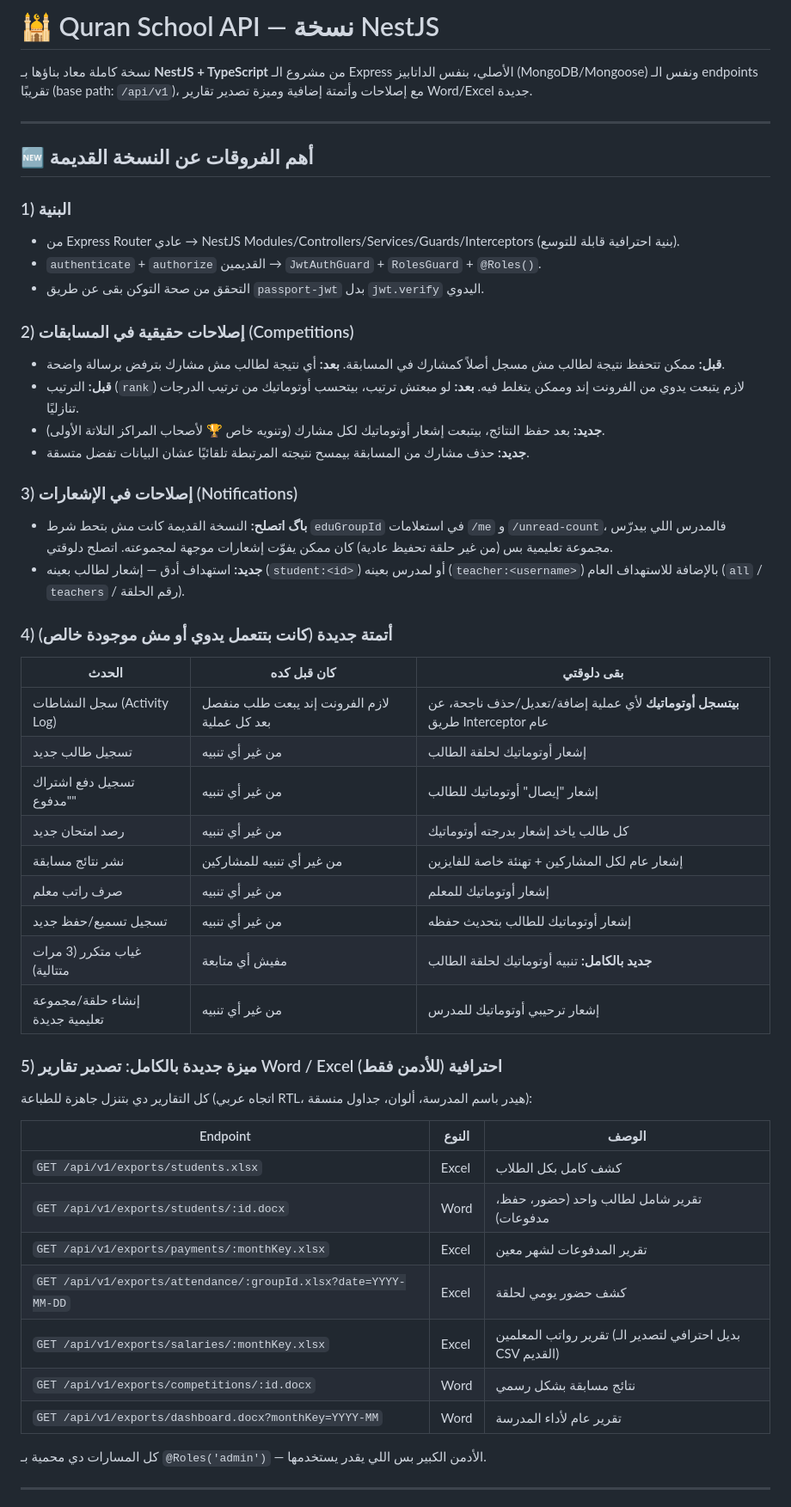
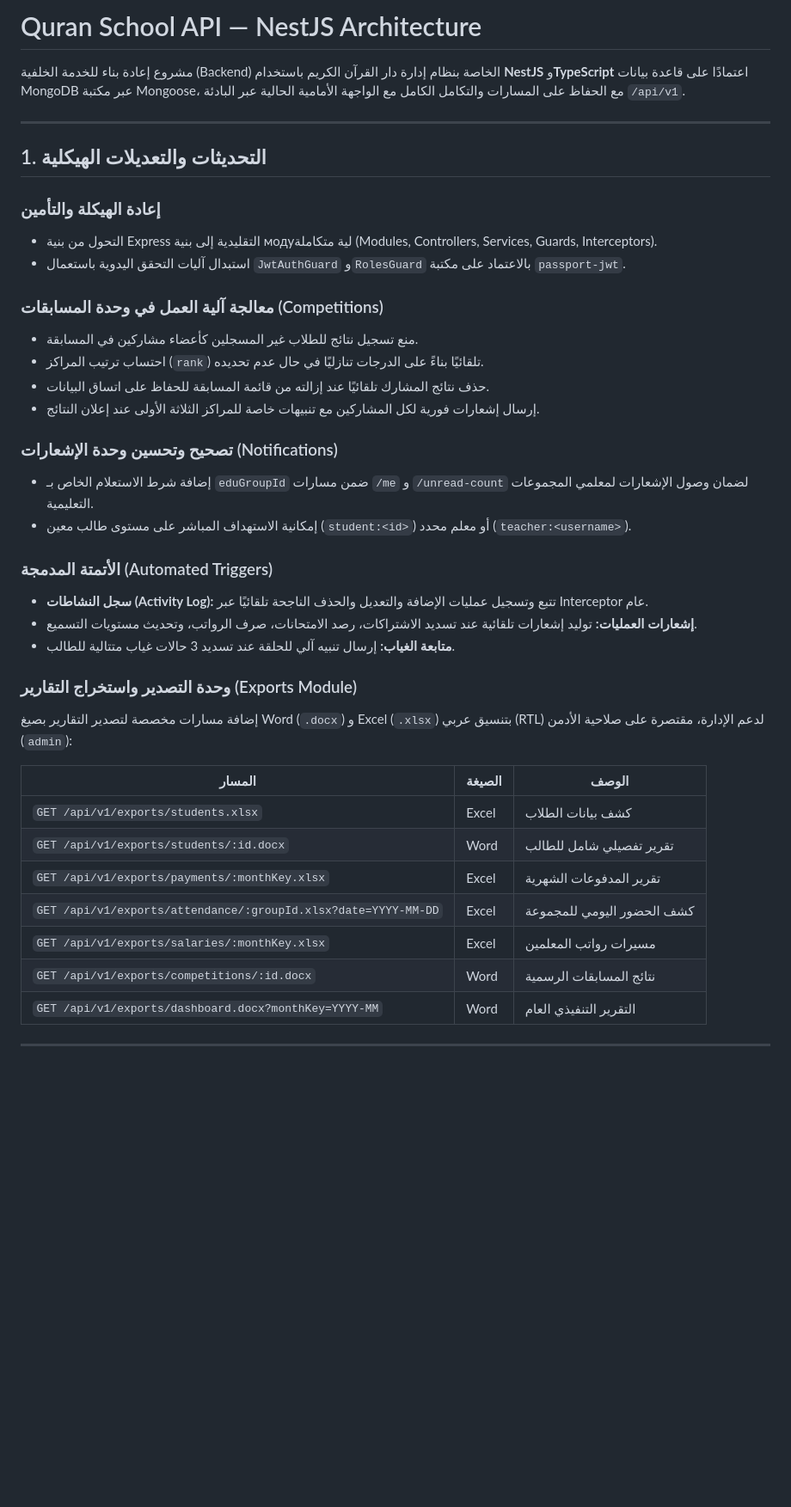
Before and after one commit to 3bdduo/Quran-School-Nest.js, a Markdown page: README.md, the part around one of its changes. Shown at 86% size. Drawn GitHub-style; blank space fills up the shorter version.

```diff
--- a/README.md
+++ b/README.md
@@ -1,59 +1,42 @@
-# 🕌 Quran School API — نسخة NestJS
+# Quran School API — NestJS Architecture
 
-نسخة كاملة معاد بناؤها بـ **NestJS + TypeScript** من مشروع الـ Express الأصلي، بنفس الداتابيز (MongoDB/Mongoose)
-ونفس الـ endpoints تقريبًا (base path: `/api/v1`)، مع إصلاحات وأتمتة إضافية وميزة تصدير تقارير Word/Excel جديدة.
+مشروع إعادة بناء للخدمة الخلفية (Backend) الخاصة بنظام إدارة دار القرآن الكريم باستخدام **NestJS** و**TypeScript** اعتمادًا على قاعدة بيانات MongoDB عبر مكتبة Mongoose، مع الحفاظ على المسارات والتكامل الكامل مع الواجهة الأمامية الحالية عبر البادئة `/api/v1`.
 
 ---
 
-## 🆕 أهم الفروقات عن النسخة القديمة
+## 1. التحديثات والتعديلات الهيكلية
 
-### 1) البنية
-- من Express Router عادي → NestJS Modules/Controllers/Services/Guards/Interceptors (بنية احترافية قابلة للتوسع).
-- `authenticate` + `authorize` القديمين → `JwtAuthGuard` + `RolesGuard` + `@Roles()`.
-- التحقق من صحة التوكن بقى عن طريق `passport-jwt` بدل `jwt.verify` اليدوي.
+### إعادة الهيكلة والتأمين
+* التحول من بنية Express التقليدية إلى بنية модуلية متكاملة (Modules, Controllers, Services, Guards, Interceptors).
+* استبدال آليات التحقق اليدوية باستعمال `JwtAuthGuard` و`RolesGuard` بالاعتماد على مكتبة `passport-jwt`.
 
-### 2) إصلاحات حقيقية في المسابقات (Competitions)
-- **قبل:** ممكن تتحفظ نتيجة لطالب مش مسجل أصلاً كمشارك في المسابقة.
-  **بعد:** أي نتيجة لطالب مش مشارك بترفض برسالة واضحة.
-- **قبل:** الترتيب (`rank`) لازم يتبعت يدوي من الفرونت إند وممكن يتغلط فيه.
-  **بعد:** لو مبعتش ترتيب، بيتحسب أوتوماتيك من ترتيب الدرجات تنازليًا.
-- **جديد:** بعد حفظ النتائج، بيتبعت إشعار أوتوماتيك لكل مشارك (وتنويه خاص 🏆 لأصحاب المراكز التلاتة الأولى).
-- **جديد:** حذف مشارك من المسابقة بيمسح نتيجته المرتبطة تلقائيًا عشان البيانات تفضل متسقة.
+### معالجة آلية العمل في وحدة المسابقات (Competitions)
+* منع تسجيل نتائج للطلاب غير المسجلين كأعضاء مشاركين في المسابقة.
+* احتساب ترتيب المراكز (`rank`) تلقائيًا بناءً على الدرجات تنازليًا في حال عدم تحديده.
+* حذف نتائج المشارك تلقائيًا عند إزالته من قائمة المسابقة للحفاظ على اتساق البيانات.
+* إرسال إشعارات فورية لكل المشاركين مع تنبيهات خاصة للمراكز الثلاثة الأولى عند إعلان النتائج.
 
-### 3) إصلاحات في الإشعارات (Notifications)
-- **باگ اتصلح:** النسخة القديمة كانت مش بتحط شرط `eduGroupId` في استعلامات `/me` و `/unread-count`،
-  فالمدرس اللي بيدرّس مجموعة تعليمية بس (من غير حلقة تحفيظ عادية) كان ممكن يفوّت إشعارات موجهة لمجموعته.
-  اتصلح دلوقتي.
-- **جديد:** استهداف أدق — إشعار لطالب بعينه (`student:<id>`) أو لمدرس بعينه (`teacher:<username>`)
-  بالإضافة للاستهداف العام (`all` / `teachers` / رقم الحلقة).
+### تصحيح وتحسين وحدة الإشعارات (Notifications)
+* إضافة شرط الاستعلام الخاص بـ `eduGroupId` ضمن مسارات `/me` و `/unread-count` لضمان وصول الإشعارات لمعلمي المجموعات التعليمية.
+* إمكانية الاستهداف المباشر على مستوى طالب معين (`student:<id>`) أو معلم محدد (`teacher:<username>`).
 
-### 4) أتمتة جديدة (كانت بتتعمل يدوي أو مش موجودة خالص)
-| الحدث | كان قبل كده | بقى دلوقتي |
+### الأتمتة المدمجة (Automated Triggers)
+* **سجل النشاطات (Activity Log):** تتبع وتسجيل عمليات الإضافة والتعديل والحذف الناجحة تلقائيًا عبر Interceptor عام.
+* **إشعارات العمليات:** توليد إشعارات تلقائية عند تسديد الاشتراكات، رصد الامتحانات، صرف الرواتب، وتحديث مستويات التسميع.
+* **متابعة الغياب:** إرسال تنبيه آلي للحلقة عند تسديد 3 حالات غياب متتالية للطالب.
+
+### وحدة التصدير واستخراج التقارير (Exports Module)
+إضافة مسارات مخصصة لتصدير التقارير بصيغ Word (`.docx`) و Excel (`.xlsx`) بتنسيق عربي (RTL) لدعم الإدارة، مقتصرة على صلاحية الأدمن (`admin`):
+
+| المسار | الصيغة | الوصف |
 |---|---|---|
-| سجل النشاطات (Activity Log) | لازم الفرونت إند يبعت طلب منفصل بعد كل عملية | **بيتسجل أوتوماتيك** لأي عملية إضافة/تعديل/حذف ناجحة، عن طريق Interceptor عام |
-| تسجيل طالب جديد | من غير أي تنبيه | إشعار أوتوماتيك لحلقة الطالب |
-| تسجيل دفع اشتراك "مدفوع" | من غير أي تنبيه | إشعار "إيصال" أوتوماتيك للطالب |
-| رصد امتحان جديد | من غير أي تنبيه | كل طالب ياخد إشعار بدرجته أوتوماتيك |
-| نشر نتائج مسابقة | من غير أي تنبيه للمشاركين | إشعار عام لكل المشاركين + تهنئة خاصة للفايزين |
-| صرف راتب معلم | من غير أي تنبيه | إشعار أوتوماتيك للمعلم |
-| تسجيل تسميع/حفظ جديد | من غير أي تنبيه | إشعار أوتوماتيك للطالب بتحديث حفظه |
-| غياب متكرر (3 مرات متتالية) | مفيش أي متابعة | **جديد بالكامل:** تنبيه أوتوماتيك لحلقة الطالب |
-| إنشاء حلقة/مجموعة تعليمية جديدة | من غير أي تنبيه | إشعار ترحيبي أوتوماتيك للمدرس |
-
-### 5) ميزة جديدة بالكامل: تصدير تقارير Word / Excel احترافية (للأدمن فقط)
-كل التقارير دي بتنزل جاهزة للطباعة (اتجاه عربي RTL، هيدر باسم المدرسة، ألوان، جداول منسقة):
-
-| Endpoint | النوع | الوصف |
-|---|---|---|
-| `GET /api/v1/exports/students.xlsx` | Excel | كشف كامل بكل الطلاب |
-| `GET /api/v1/exports/students/:id.docx` | Word | تقرير شامل لطالب واحد (حضور، حفظ، مدفوعات) |
-| `GET /api/v1/exports/payments/:monthKey.xlsx` | Excel | تقرير المدفوعات لشهر معين |
-| `GET /api/v1/exports/attendance/:groupId.xlsx?date=YYYY-MM-DD` | Excel | كشف حضور يومي لحلقة |
-| `GET /api/v1/exports/salaries/:monthKey.xlsx` | Excel | تقرير رواتب المعلمين (بديل احترافي لتصدير الـ CSV القديم) |
-| `GET /api/v1/exports/competitions/:id.docx` | Word | نتائج مسابقة بشكل رسمي |
-| `GET /api/v1/exports/dashboard.docx?monthKey=YYYY-MM` | Word | تقرير عام لأداء المدرسة |
-
-كل المسارات دي محمية بـ `@Roles('admin')` — الأدمن الكبير بس اللي يقدر يستخدمها.
+| `GET /api/v1/exports/students.xlsx` | Excel | كشف بيانات الطلاب |
+| `GET /api/v1/exports/students/:id.docx` | Word | تقرير تفصيلي شامل للطالب |
+| `GET /api/v1/exports/payments/:monthKey.xlsx` | Excel | تقرير المدفوعات الشهرية |
+| `GET /api/v1/exports/attendance/:groupId.xlsx?date=YYYY-MM-DD` | Excel | كشف الحضور اليومي للمجموعة |
+| `GET /api/v1/exports/salaries/:monthKey.xlsx` | Excel | مسيرات رواتب المعلمين |
+| `GET /api/v1/exports/competitions/:id.docx` | Word | نتائج المسابقات الرسمية |
+| `GET /api/v1/exports/dashboard.docx?monthKey=YYYY-MM` | Word | التقرير التنفيذي العام |
 
 ---
 
```
Also changed, not shown: other parts of README.md (+1 -57 lines).
